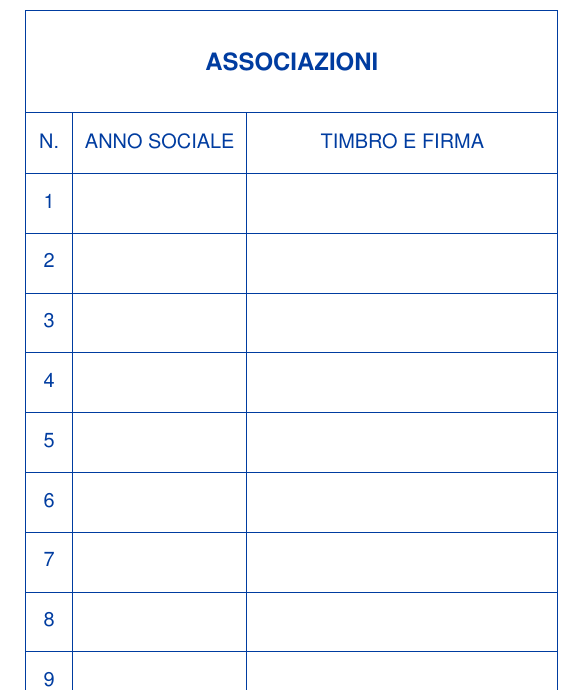
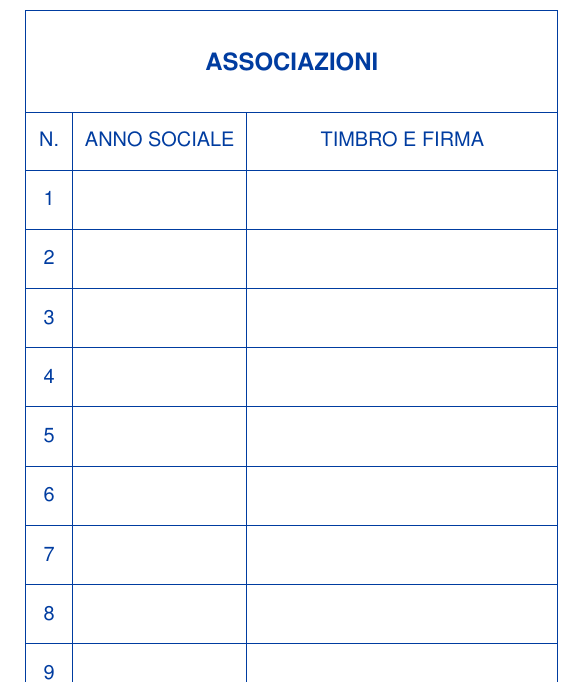
Before and after one commit to Urbani-Ludovico/dojotrieste-license, a LaTeX book (license.tex): part of page 4 of 8, cut so that both start at the same text. Compiled offline with pdfLaTeX.

Commit message:
Fixed options

```diff
--- a/license.tex
+++ b/license.tex
@@ -29,6 +29,8 @@
 \graphicspath{ {./images} }
 
 \usepackage{tabularray}
+
+\usepackage{textcomp}
 
 
 %========================================%
@@ -75,8 +77,9 @@
 \SetTblrInner[hhtable]{
     width = {\textwidth},
     rows = {
-        ht = 0.9cm,
-        valign = m
+        ht = 0.84cm,
+        valign = m,
+        abovesep = 0.12cm
     },
     row{1} = {
         ht = 1.5cm,
```
